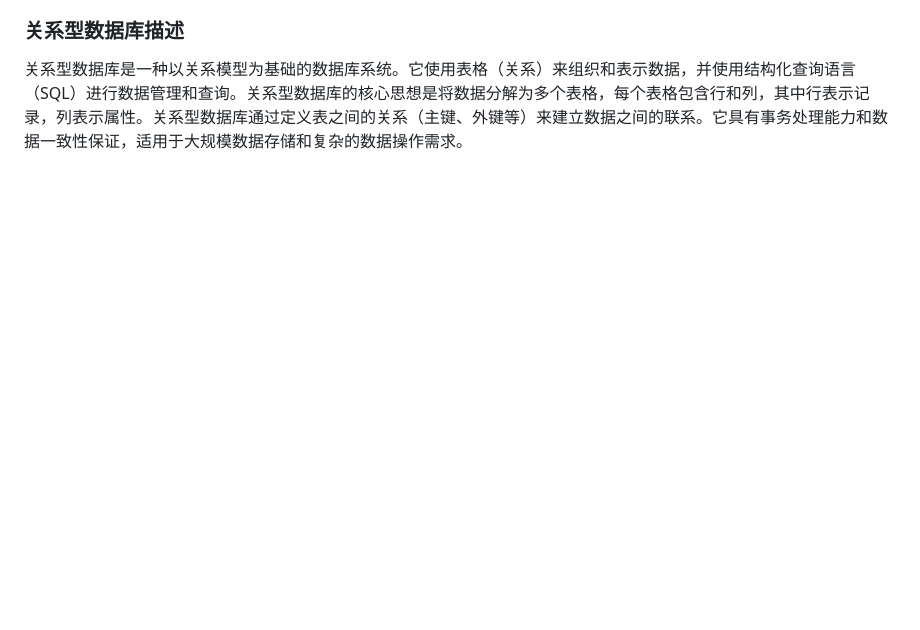
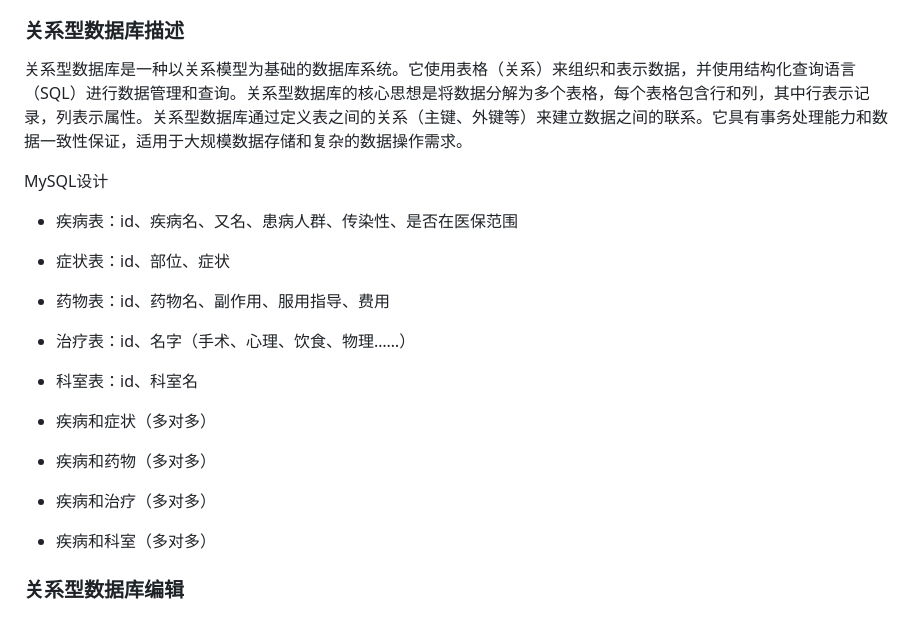
Before and after one commit to Liyixian06/-, a Markdown page: README.md, the part around one of its changes. GitHub-like rendering; blank space fills up the shorter version.

```diff
--- a/README.md
+++ b/README.md
@@ -40 +154,28 @@
 关系型数据库是一种以关系模型为基础的数据库系统。它使用表格（关系）来组织和表示数据，并使用结构化查询语言（SQL）进行数据管理和查询。关系型数据库的核心思想是将数据分解为多个表格，每个表格包含行和列，其中行表示记录，列表示属性。关系型数据库通过定义表之间的关系（主键、外键等）来建立数据之间的联系。它具有事务处理能力和数据一致性保证，适用于大规模数据存储和复杂的数据操作需求。
+
+
+
+MySQL设计
+
+- 疾病表：id、疾病名、又名、患病人群、传染性、是否在医保范围
+
+- 症状表：id、部位、症状
+
+- 药物表：id、药物名、副作用、服用指导、费用
+
+- 治疗表：id、名字（手术、心理、饮食、物理……）
+
+- 科室表：id、科室名
+
+- 疾病和症状（多对多）
+
+- 疾病和药物（多对多）
+
+- 疾病和治疗（多对多）
+
+- 疾病和科室（多对多）
+
+
+
+
+### 关系型数据库编辑
```
Also changed, not shown: other parts of README.md (+137 -23 lines).
